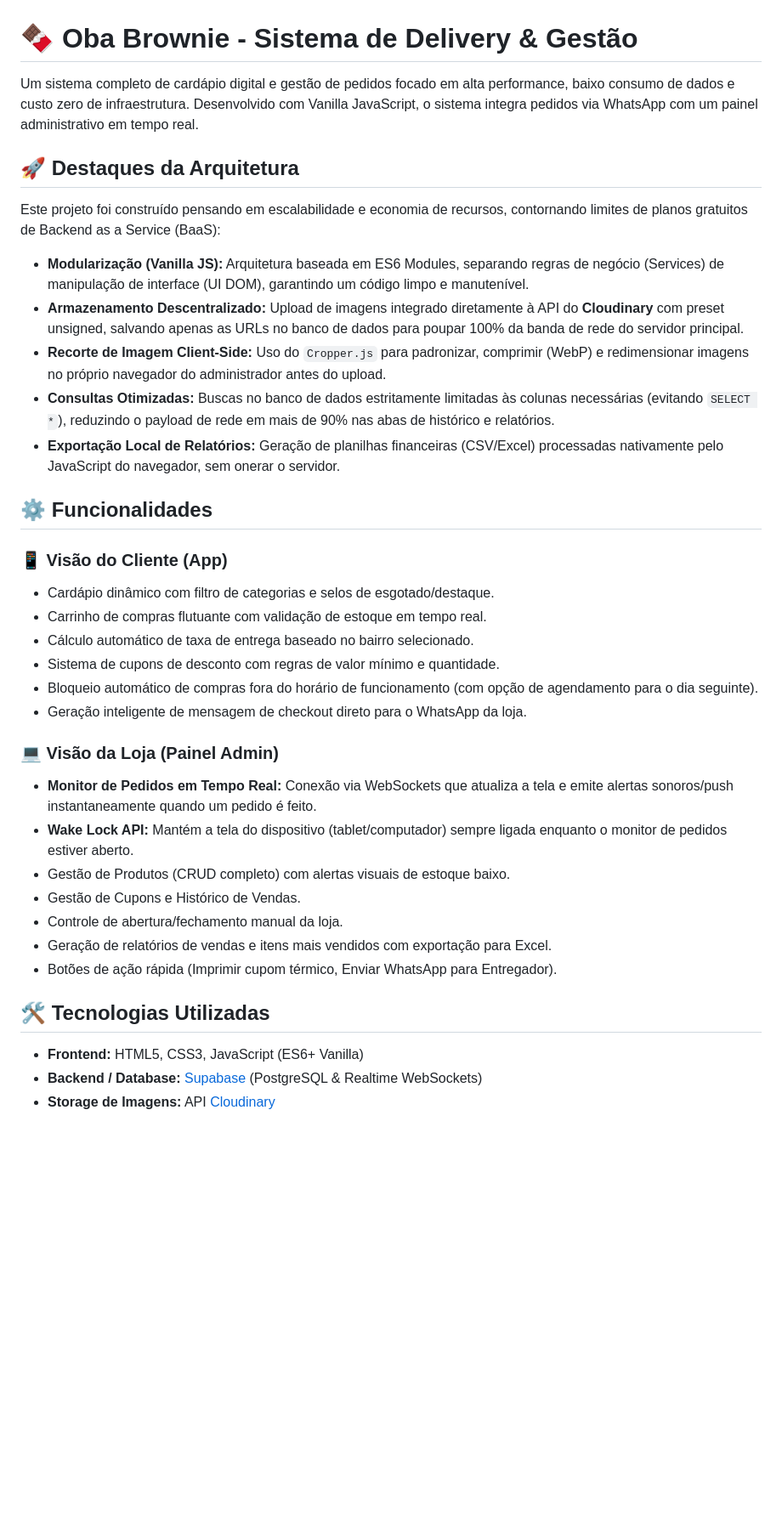
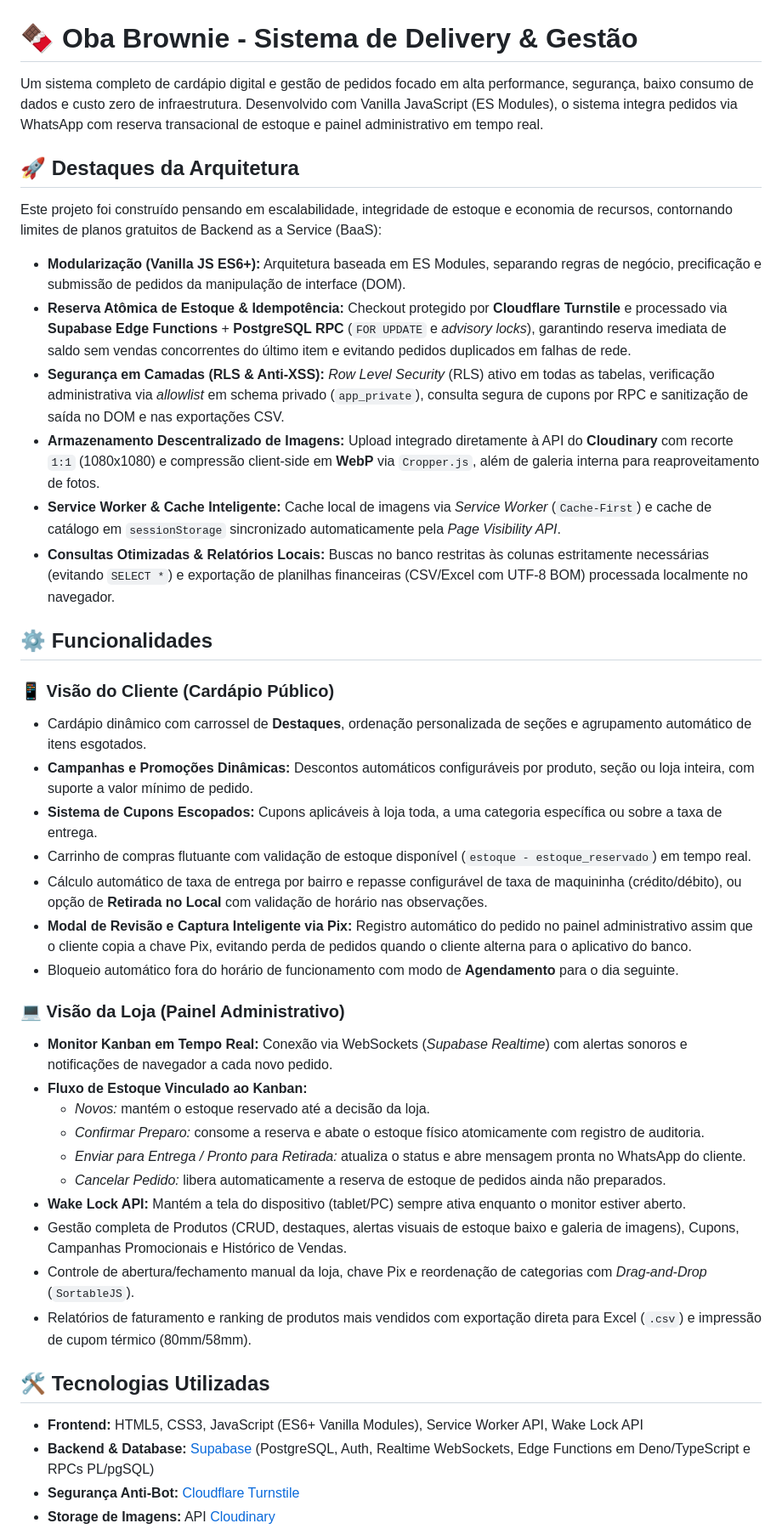
Before and after one commit to Oba-Brownie/cardapio-oba-brownie-v2, a Markdown page: README.md, the part around one of its changes. Shown at 85% size. GitHub-like rendering; blank space fills up the shorter version.

Commit message:
docs: update README with current architecture, stock reservation and Pix flow

```diff
--- a/README.md
+++ b/README.md
@@ -1,39 +1,45 @@
 # 🍫 Oba Brownie - Sistema de Delivery & Gestão
 
-Um sistema completo de cardápio digital e gestão de pedidos focado em alta performance, baixo consumo de dados e custo zero de infraestrutura. Desenvolvido com Vanilla JavaScript, o sistema integra pedidos via WhatsApp com um painel administrativo em tempo real.
+Um sistema completo de cardápio digital e gestão de pedidos focado em alta performance, segurança, baixo consumo de dados e custo zero de infraestrutura. Desenvolvido com Vanilla JavaScript (ES Modules), o sistema integra pedidos via WhatsApp com reserva transacional de estoque e painel administrativo em tempo real.
 
 ## 🚀 Destaques da Arquitetura
 
-Este projeto foi construído pensando em escalabilidade e economia de recursos, contornando limites de planos gratuitos de Backend as a Service (BaaS):
+Este projeto foi construído pensando em escalabilidade, integridade de estoque e economia de recursos, contornando limites de planos gratuitos de Backend as a Service (BaaS):
 
-* **Modularização (Vanilla JS):** Arquitetura baseada em ES6 Modules, separando regras de negócio (Services) de manipulação de interface (UI DOM), garantindo um código limpo e manutenível.
-* **Armazenamento Descentralizado:** Upload de imagens integrado diretamente à API do **Cloudinary** com preset unsigned, salvando apenas as URLs no banco de dados para poupar 100% da banda de rede do servidor principal.
-* **Recorte de Imagem Client-Side:** Uso do `Cropper.js` para padronizar, comprimir (WebP) e redimensionar imagens no próprio navegador do administrador antes do upload.
-* **Consultas Otimizadas:** Buscas no banco de dados estritamente limitadas às colunas necessárias (evitando `SELECT *`), reduzindo o payload de rede em mais de 90% nas abas de histórico e relatórios.
-* **Exportação Local de Relatórios:** Geração de planilhas financeiras (CSV/Excel) processadas nativamente pelo JavaScript do navegador, sem onerar o servidor.
+* **Modularização (Vanilla JS ES6+):** Arquitetura baseada em ES Modules, separando regras de negócio, precificação e submissão de pedidos da manipulação de interface (DOM).
+* **Reserva Atômica de Estoque & Idempotência:** Checkout protegido por **Cloudflare Turnstile** e processado via **Supabase Edge Functions** + **PostgreSQL RPC** (`FOR UPDATE` e *advisory locks*), garantindo reserva imediata de saldo sem vendas concorrentes do último item e evitando pedidos duplicados em falhas de rede.
+* **Segurança em Camadas (RLS & Anti-XSS):** *Row Level Security* (RLS) ativo em todas as tabelas, verificação administrativa via *allowlist* em schema privado (`app_private`), consulta segura de cupons por RPC e sanitização de saída no DOM e nas exportações CSV.
+* **Armazenamento Descentralizado de Imagens:** Upload integrado diretamente à API do **Cloudinary** com recorte `1:1` (1080x1080) e compressão client-side em **WebP** via `Cropper.js`, além de galeria interna para reaproveitamento de fotos.
+* **Service Worker & Cache Inteligente:** Cache local de imagens via *Service Worker* (`Cache-First`) e cache de catálogo em `sessionStorage` sincronizado automaticamente pela *Page Visibility API*.
+* **Consultas Otimizadas & Relatórios Locais:** Buscas no banco restritas às colunas estritamente necessárias (evitando `SELECT *`) e exportação de planilhas financeiras (CSV/Excel com UTF-8 BOM) processada localmente no navegador.
 
 ## ⚙️ Funcionalidades
 
-### 📱 Visão do Cliente (App)
-* Cardápio dinâmico com filtro de categorias e selos de esgotado/destaque.
-* Carrinho de compras flutuante com validação de estoque em tempo real.
-* Cálculo automático de taxa de entrega baseado no bairro selecionado.
-* Sistema de cupons de desconto com regras de valor mínimo e quantidade.
-* Bloqueio automático de compras fora do horário de funcionamento (com opção de agendamento para o dia seguinte).
-* Geração inteligente de mensagem de checkout direto para o WhatsApp da loja.
+### 📱 Visão do Cliente (Cardápio Público)
+* Cardápio dinâmico com carrossel de **Destaques**, ordenação personalizada de seções e agrupamento automático de itens esgotados.
+* **Campanhas e Promoções Dinâmicas:** Descontos automáticos configuráveis por produto, seção ou loja inteira, com suporte a valor mínimo de pedido.
+* **Sistema de Cupons Escopados:** Cupons aplicáveis à loja toda, a uma categoria específica ou sobre a taxa de entrega.
+* Carrinho de compras flutuante com validação de estoque disponível (`estoque - estoque_reservado`) em tempo real.
+* Cálculo automático de taxa de entrega por bairro e repasse configurável de taxa de maquininha (crédito/débito), ou opção de **Retirada no Local** com validação de horário nas observações.
+* **Modal de Revisão e Captura Inteligente via Pix:** Registro automático do pedido no painel administrativo assim que o cliente copia a chave Pix, evitando perda de pedidos quando o cliente alterna para o aplicativo do banco.
+* Bloqueio automático fora do horário de funcionamento com modo de **Agendamento** para o dia seguinte.
 
-### 💻 Visão da Loja (Painel Admin)
-* **Monitor de Pedidos em Tempo Real:** Conexão via WebSockets que atualiza a tela e emite alertas sonoros/push instantaneamente quando um pedido é feito.
-* **Wake Lock API:** Mantém a tela do dispositivo (tablet/computador) sempre ligada enquanto o monitor de pedidos estiver aberto.
-* Gestão de Produtos (CRUD completo) com alertas visuais de estoque baixo.
-* Gestão de Cupons e Histórico de Vendas.
-* Controle de abertura/fechamento manual da loja.
-* Geração de relatórios de vendas e itens mais vendidos com exportação para Excel.
-* Botões de ação rápida (Imprimir cupom térmico, Enviar WhatsApp para Entregador).
+### 💻 Visão da Loja (Painel Administrativo)
+* **Monitor Kanban em Tempo Real:** Conexão via WebSockets (*Supabase Realtime*) com alertas sonoros e notificações de navegador a cada novo pedido.
+* **Fluxo de Estoque Vinculado ao Kanban:**
+  * *Novos:* mantém o estoque reservado até a decisão da loja.
+  * *Confirmar Preparo:* consome a reserva e abate o estoque físico atomicamente com registro de auditoria.
+  * *Enviar para Entrega / Pronto para Retirada:* atualiza o status e abre mensagem pronta no WhatsApp do cliente.
+  * *Cancelar Pedido:* libera automaticamente a reserva de estoque de pedidos ainda não preparados.
+* **Wake Lock API:** Mantém a tela do dispositivo (tablet/PC) sempre ativa enquanto o monitor estiver aberto.
+* Gestão completa de Produtos (CRUD, destaques, alertas visuais de estoque baixo e galeria de imagens), Cupons, Campanhas Promocionais e Histórico de Vendas.
+* Controle de abertura/fechamento manual da loja, chave Pix e reordenação de categorias com *Drag-and-Drop* (`SortableJS`).
+* Relatórios de faturamento e ranking de produtos mais vendidos com exportação direta para Excel (`.csv`) e impressão de cupom térmico (80mm/58mm).
 
 ## 🛠️ Tecnologias Utilizadas
 
-* **Frontend:** HTML5, CSS3, JavaScript (ES6+ Vanilla)
-* **Backend / Database:** [Supabase](https://supabase.com/) (PostgreSQL & Realtime WebSockets)
+* **Frontend:** HTML5, CSS3, JavaScript (ES6+ Vanilla Modules), Service Worker API, Wake Lock API
+* **Backend & Database:** [Supabase](https://supabase.com/) (PostgreSQL, Auth, Realtime WebSockets, Edge Functions em Deno/TypeScript e RPCs PL/pgSQL)
+* **Segurança Anti-Bot:** [Cloudflare Turnstile](https://www.cloudflare.com/products/turnstile/)
 * **Storage de Imagens:** API [Cloudinary](https://cloudinary.com/)
 * **Bibliotecas Auxiliares:**
```
Also changed, not shown: other parts of README.md (+11 -9 lines).
